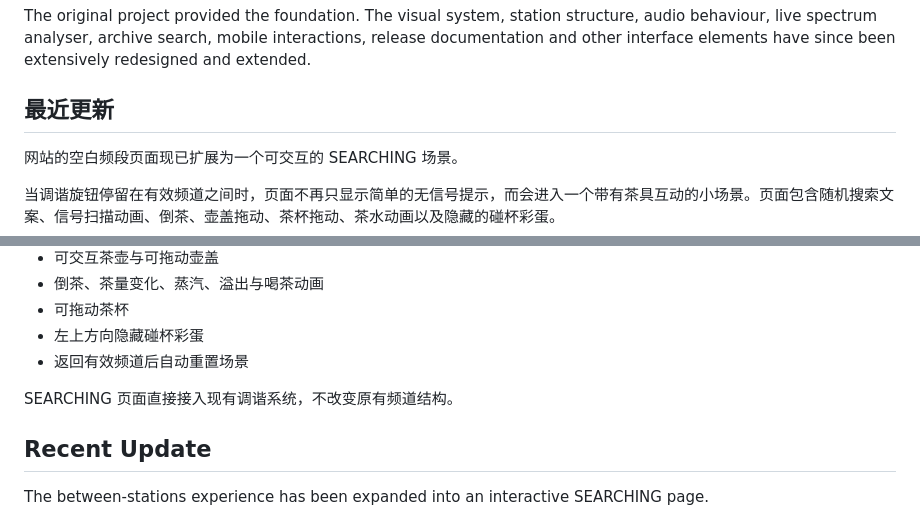
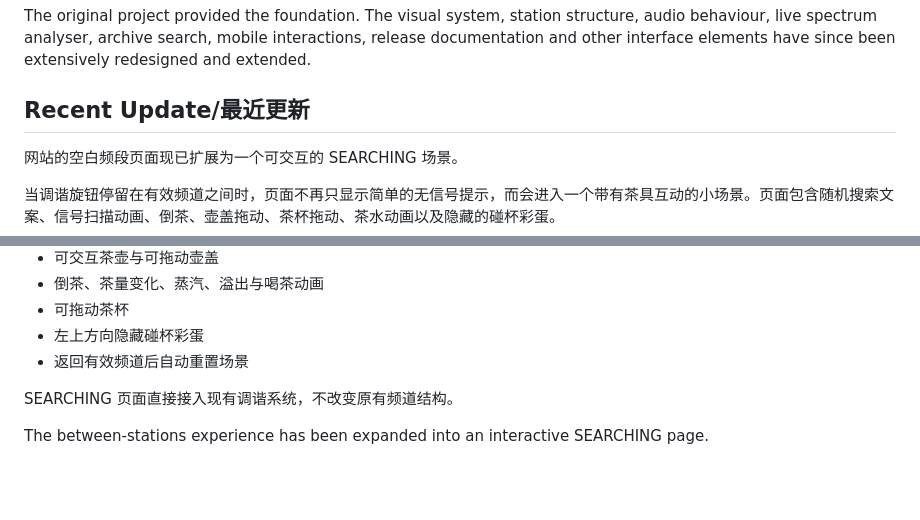
Before and after one commit to luoluoc111-stack/Aurelia-Stereo, a Markdown page: README.md, 2 parts joined by grey strips. Rendered like a GitHub page; blank space fills up the shorter version.

```diff
--- a/README.md
+++ b/README.md
@@ -55,7 +55,7 @@ The visual system, station structure, audio behaviour, live spectrum analyser,
 archive search, mobile interactions, release documentation and other interface
 elements have since been extensively redesigned and extended.
 
-## 最近更新
+## Recent Update/最近更新
 
 网站的空白频段页面现已扩展为一个可交互的 SEARCHING 场景。
 
@@ -75,8 +75,6 @@ elements have since been extensively redesigned and extended.
 - 返回有效频道后自动重置场景
 
 SEARCHING 页面直接接入现有调谐系统，不改变原有频道结构。
-
-## Recent Update
 
 The between-stations experience has been expanded into an interactive SEARCHING page.
 
```
